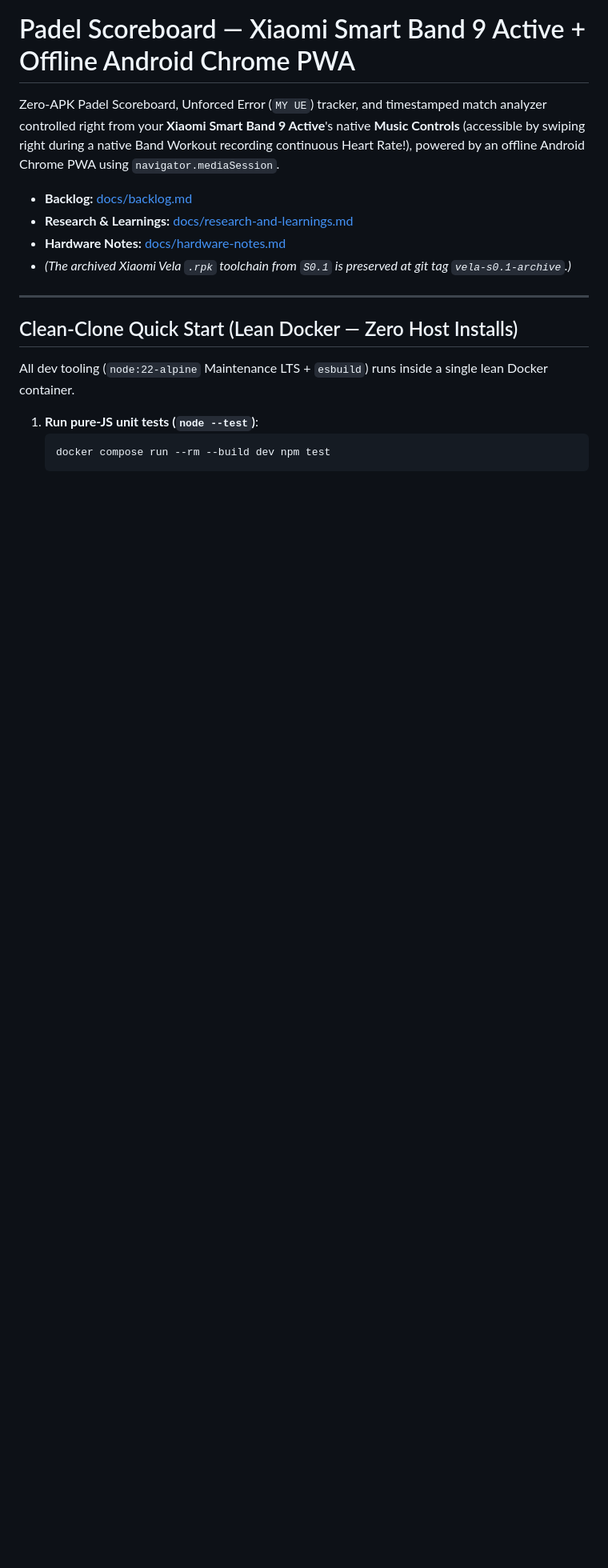
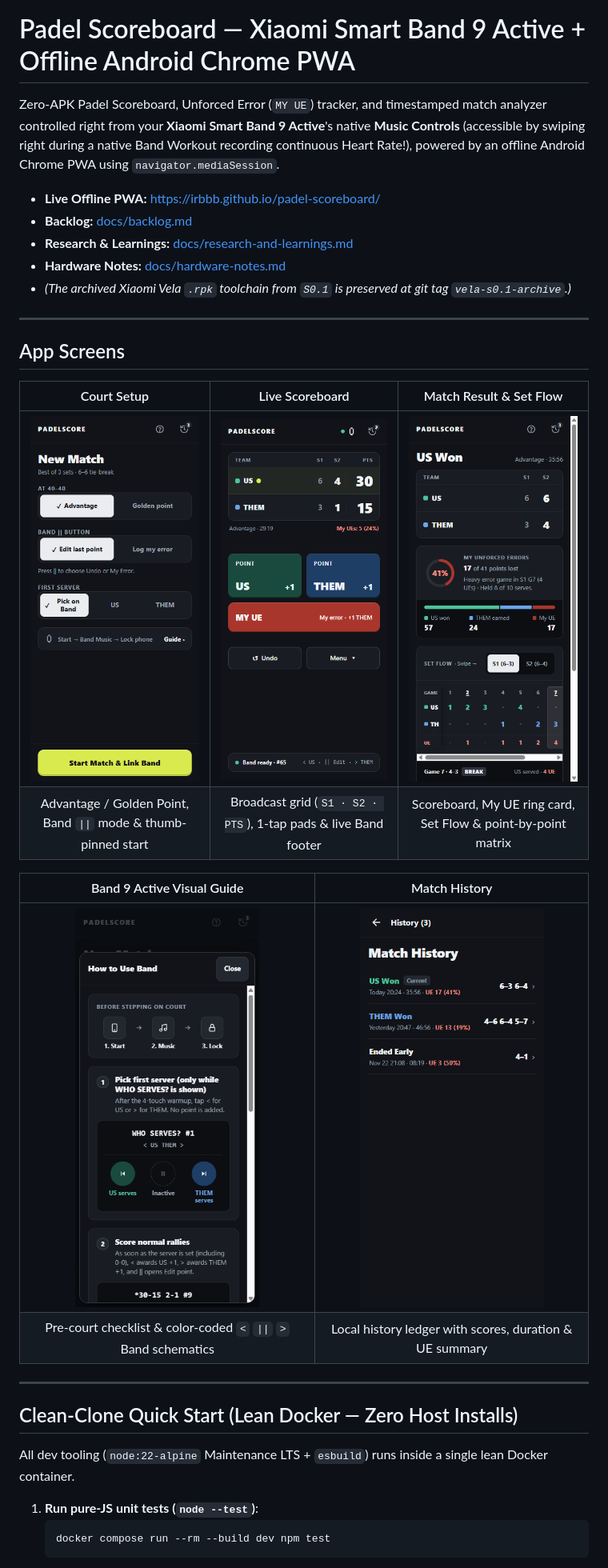
Before and after one commit to irbbb/padel-scoreboard, a Markdown page: README.md, the part around the change. Shown at 80% size. GitHub-like rendering; pictures changed too: docs/screenshots/guide.png (added), docs/screenshots/history.png (added), docs/screenshots/live.png (added); blank space fills up the shorter version.

Commit message:
docs: add mobile app screenshots and live PWA link to README

```diff
--- a/README.md
+++ b/README.md
@@ -2,10 +2,25 @@
 
 Zero-APK Padel Scoreboard, Unforced Error (`MY UE`) tracker, and timestamped match analyzer controlled right from your **Xiaomi Smart Band 9 Active**'s native **Music Controls** (accessible by swiping right during a native Band Workout recording continuous Heart Rate!), powered by an offline Android Chrome PWA using `navigator.mediaSession`.
 
+- **Live Offline PWA:** https://irbbb.github.io/padel-scoreboard/
 - **Backlog:** [docs/backlog.md](docs/backlog.md)
 - **Research & Learnings:** [docs/research-and-learnings.md](docs/research-and-learnings.md)
 - **Hardware Notes:** [docs/hardware-notes.md](docs/hardware-notes.md)
 - *(The archived Xiaomi Vela `.rpk` toolchain from `S0.1` is preserved at git tag `vela-s0.1-archive`.)*
+
+---
+
+## App Screens
+
+| Court Setup | Live Scoreboard | Match Result & Set Flow |
+| :---: | :---: | :---: |
+| <img src="docs/screenshots/setup.png" alt="PadelScore Court Setup screen" width="230"> | <img src="docs/screenshots/live.png" alt="PadelScore Live TV Scoreboard screen" width="230"> | <img src="docs/screenshots/result.png" alt="PadelScore Match Result, UE Precision Ring, and Set Flow screen" width="230"> |
+| Advantage / Golden Point, Band `\|\|` mode & thumb-pinned start | Broadcast grid (`S1 · S2 · PTS`), 1-tap pads & live Band footer | Scoreboard, My UE ring card, Set Flow & point-by-point matrix |
+
+| Band 9 Active Visual Guide | Match History |
+| :---: | :---: |
+| <img src="docs/screenshots/guide.png" alt="PadelScore Visual Band 9 Active Guide sheet" width="230"> | <img src="docs/screenshots/history.png" alt="PadelScore Match History list" width="230"> |
+| Pre-court checklist & color-coded `<` `\|\|` `>` Band schematics | Local history ledger with scores, duration & UE summary |
 
 ---
 
```
